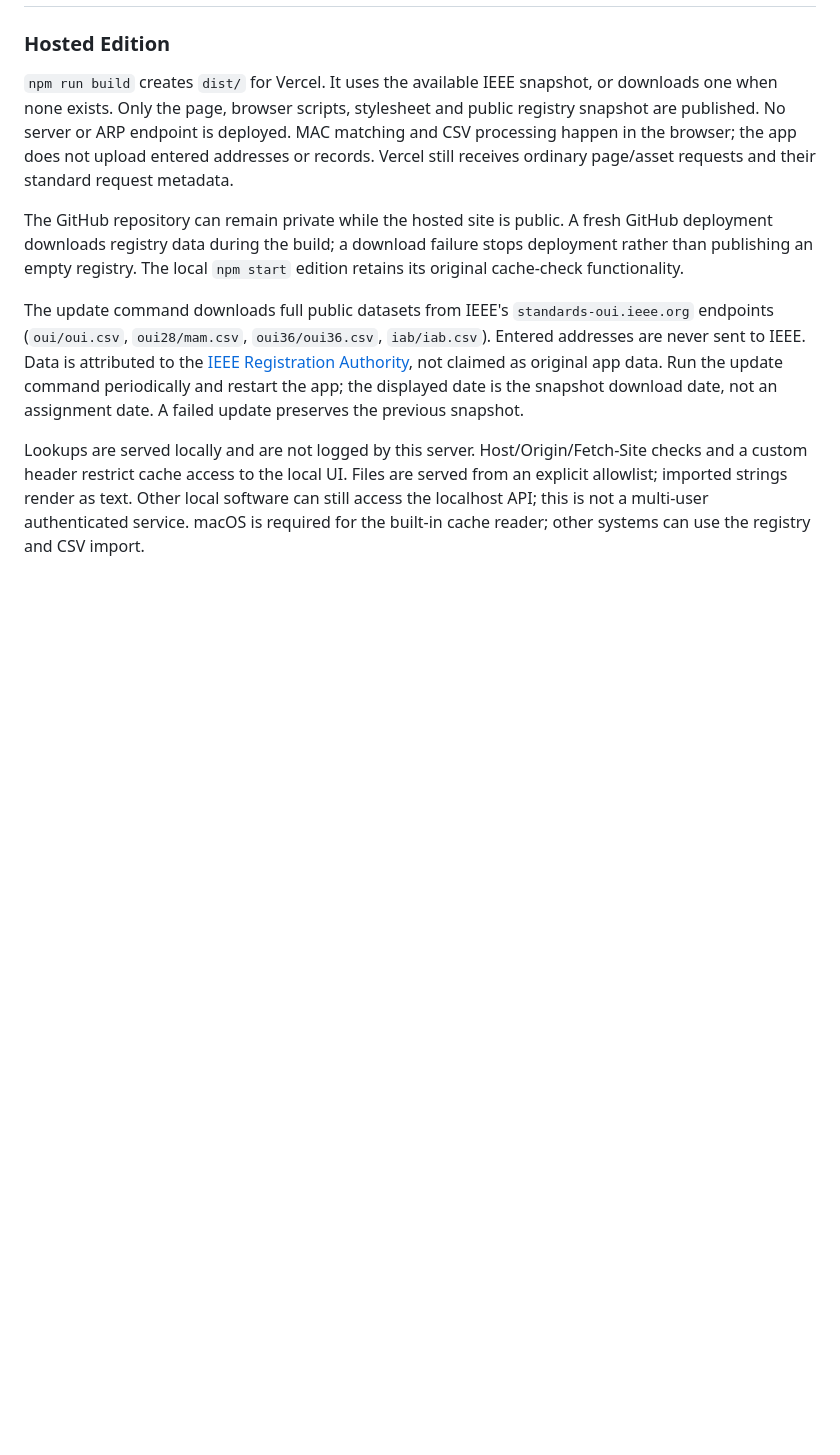
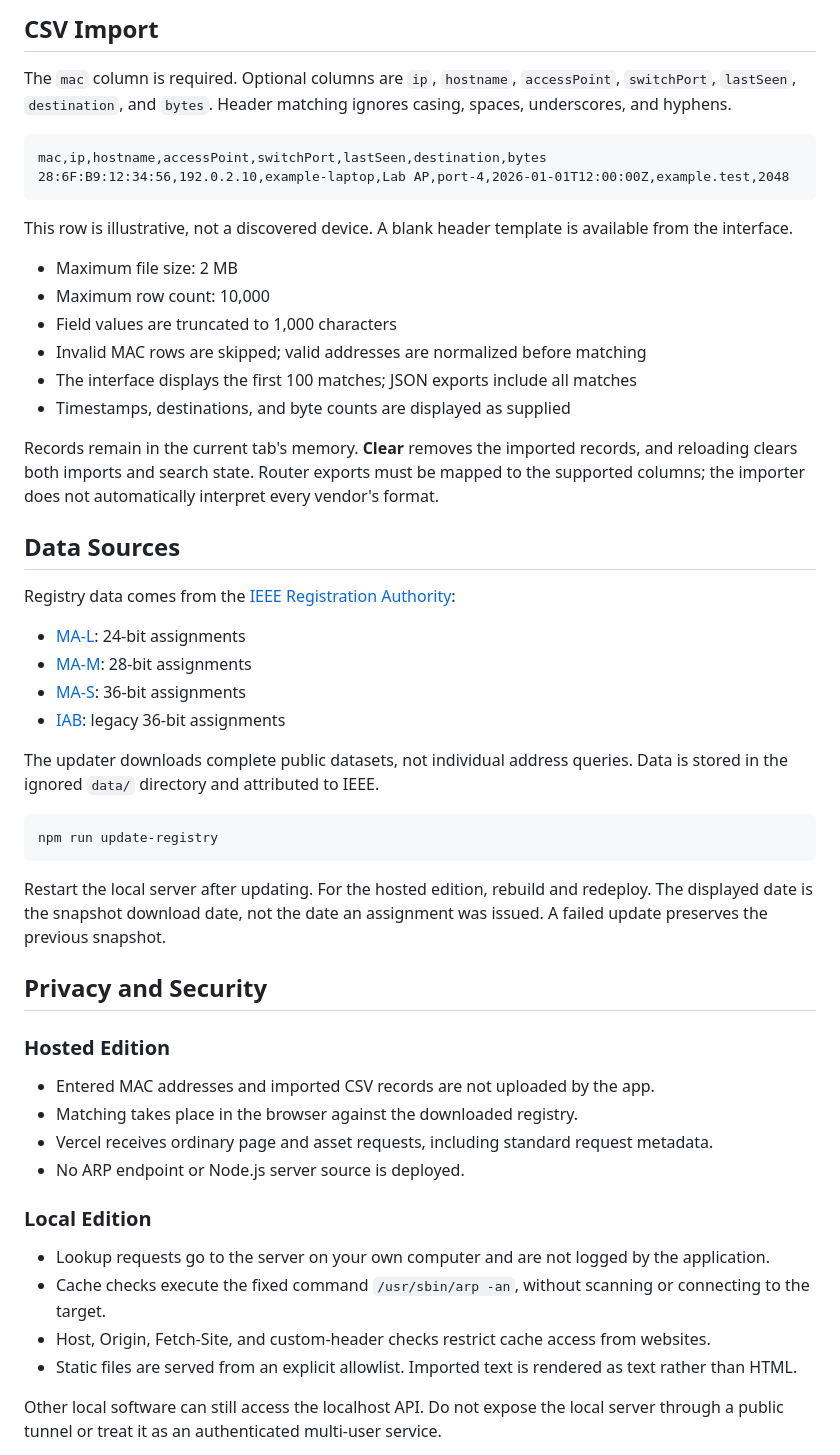
Before and after one commit to AnkitPorwal04/mac-atlas, a Markdown page: README.md, the part around one of its changes. Drawn GitHub-style; blank space fills up the shorter version.

````diff
--- a/README.md
+++ b/README.md
@@ -29,11 +73,55 @@ Access-point labels may suggest an area if your records contain them. Logged des
+## CSV Import
+
+The `mac` column is required. Optional columns are `ip`, `hostname`, `accessPoint`, `switchPort`, `lastSeen`, `destination`, and `bytes`. Header matching ignores casing, spaces, underscores, and hyphens.
+
+```csv
+mac,ip,hostname,accessPoint,switchPort,lastSeen,destination,bytes
+28:6F:B9:12:34:56,192.0.2.10,example-laptop,Lab AP,port-4,2026-01-01T12:00:00Z,example.test,2048
+```
+
+This row is illustrative, not a discovered device. A blank header template is available from the interface.
+
+- Maximum file size: 2 MB
+- Maximum row count: 10,000
+- Field values are truncated to 1,000 characters
+- Invalid MAC rows are skipped; valid addresses are normalized before matching
+- The interface displays the first 100 matches; JSON exports include all matches
+- Timestamps, destinations, and byte counts are displayed as supplied
+
+Records remain in the current tab's memory. **Clear** removes the imported records, and reloading clears both imports and search state. Router exports must be mapped to the supported columns; the importer does not automatically interpret every vendor's format.
+
+## Data Sources
+
+Registry data comes from the [IEEE Registration Authority](https://standards.ieee.org/products-programs/regauth/):
+
+- [MA-L](https://standards-oui.ieee.org/oui/oui.csv): 24-bit assignments
+- [MA-M](https://standards-oui.ieee.org/oui28/mam.csv): 28-bit assignments
+- [MA-S](https://standards-oui.ieee.org/oui36/oui36.csv): 36-bit assignments
+- [IAB](https://standards-oui.ieee.org/iab/iab.csv): legacy 36-bit assignments
+
+The updater downloads complete public datasets, not individual address queries. Data is stored in the ignored `data/` directory and attributed to IEEE.
+
+```sh
+npm run update-registry
+```
+
+Restart the local server after updating. For the hosted edition, rebuild and redeploy. The displayed date is the snapshot download date, not the date an assignment was issued. A failed update preserves the previous snapshot.
+
+## Privacy and Security
 
 ### Hosted Edition
 
-`npm run build` creates `dist/` for Vercel. It uses the available IEEE snapshot, or downloads one when none exists. Only the page, browser scripts, stylesheet and public registry snapshot are published. No server or ARP endpoint is deployed. MAC matching and CSV processing happen in the browser; the app does not upload entered addresses or records. Vercel still receives ordinary page/asset requests and their standard request metadata.
+- Entered MAC addresses and imported CSV records are not uploaded by the app.
+- Matching takes place in the browser against the downloaded registry.
+- Vercel receives ordinary page and asset requests, including standard request metadata.
+- No ARP endpoint or Node.js server source is deployed.
 
-The GitHub repository can remain private while the hosted site is public. A fresh GitHub deployment downloads registry data during the build; a download failure stops deployment rather than publishing an empty registry. The local `npm start` edition retains its original cache-check functionality.
+### Local Edition
 
-The update command downloads full public datasets from IEEE's `standards-oui.ieee.org` endpoints (`oui/oui.csv`, `oui28/mam.csv`, `oui36/oui36.csv`, `iab/iab.csv`). Entered addresses are never sent to IEEE. Data is attributed to the [IEEE Registration Authority](https://standards.ieee.org/products-programs/regauth/), not claimed as original app data. Run the update command periodically and restart the app; the displayed date is the snapshot download date, not an assignment date. A failed update preserves the previous snapshot.
+- Lookup requests go to the server on your own computer and are not logged by the application.
+- Cache checks execute the fixed command `/usr/sbin/arp -an`, without scanning or connecting to the target.
+- Host, Origin, Fetch-Site, and custom-header checks restrict cache access from websites.
+- Static files are served from an explicit allowlist. Imported text is rendered as text rather than HTML.
 
-Lookups are served locally and are not logged by this server. Host/Origin/Fetch-Site checks and a custom header restrict cache access to the local UI. Files are served from an explicit allowlist; imported strings render as text. Other local software can still access the localhost API; this is not a multi-user authenticated service. macOS is required for the built-in cache reader; other systems can use the registry and CSV import.
+Other local software can still access the localhost API. Do not expose the local server through a public tunnel or treat it as an authenticated multi-user service.
 
````
Also changed, not shown: other parts of README.md (+90 -16 lines).
